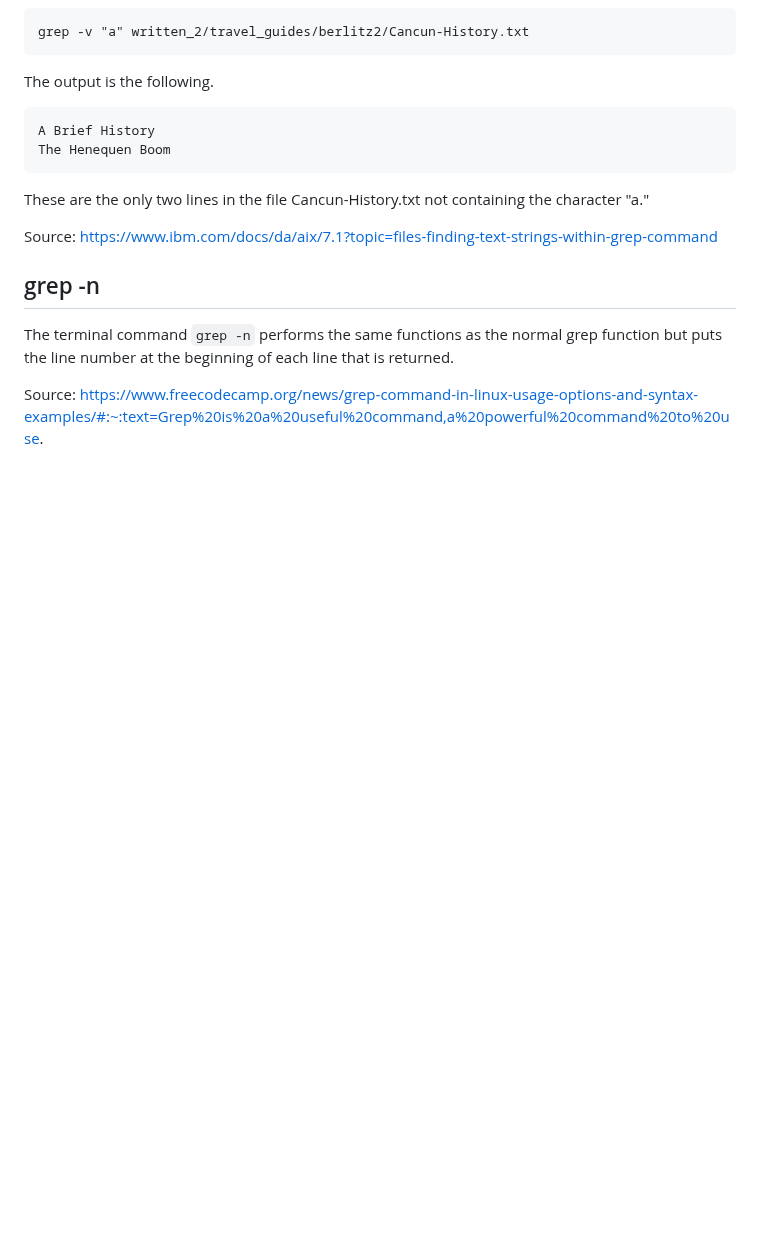
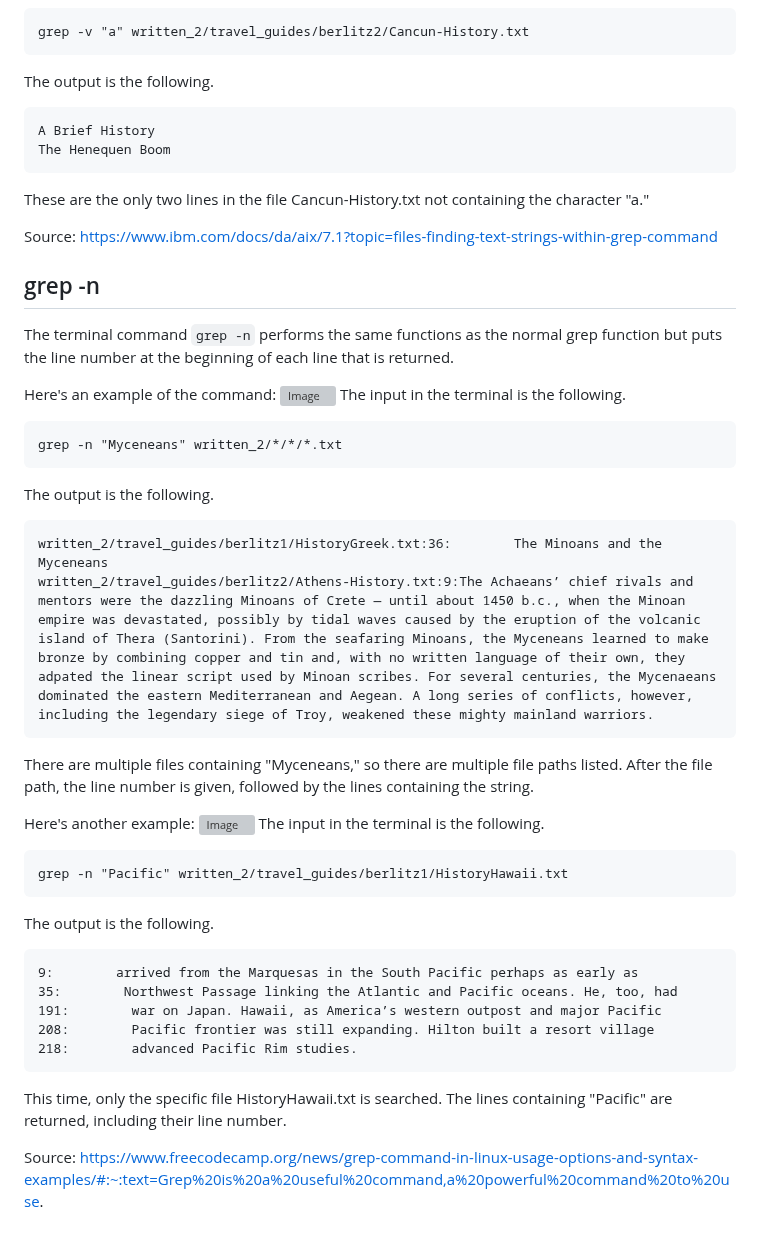
Before and after one commit to ejnguyen1/cse15L-lab-report, a Markdown page: lab-report3.md, the part around the change. Rendered like a GitHub page; blank space fills up the shorter version; grey boxes are pictures that could not be loaded.

````diff
--- a/lab-report3.md
+++ b/lab-report3.md
@@ -122,4 +122,33 @@ Source: https://www.ibm.com/docs/da/aix/7.1?topic=files-finding-text-strings-wit
 ## grep -n
 The terminal command `grep -n` performs the same functions as the normal grep function but puts the line number at the beginning of each line that is returned.
 
+Here's an example of the command:
+![Image](https://user-images.githubusercontent.com/122569733/218239646-ae40345d-b712-4eb9-889f-f98194397f0e.png)
+The input in the terminal is the following.
+```
+grep -n "Myceneans" written_2/*/*/*.txt
+```
+The output is the following.
+```
+written_2/travel_guides/berlitz1/HistoryGreek.txt:36:        The Minoans and the Myceneans
+written_2/travel_guides/berlitz2/Athens-History.txt:9:The Achaeans’ chief rivals and mentors were the dazzling Minoans of Crete — until about 1450 b.c., when the Minoan empire was devastated, possibly by tidal waves caused by the eruption of the volcanic island of Thera (Santorini). From the seafaring Minoans, the Myceneans learned to make bronze by combining copper and tin and, with no written language of their own, they adpated the linear script used by Minoan scribes. For several centuries, the Mycenaeans dominated the eastern Mediterranean and Aegean. A long series of conflicts, however, including the legendary siege of Troy, weakened these mighty mainland warriors.
+```
+There are multiple files containing "Myceneans," so there are multiple file paths listed. After the file path, the line number is given, followed by the lines containing the string.
+
+Here's another example:
+![Image](https://user-images.githubusercontent.com/122569733/218239797-8a09adc8-ec90-4fa1-8118-bdb122198a43.png)
+The input in the terminal is the following.
+```
+grep -n "Pacific" written_2/travel_guides/berlitz1/HistoryHawaii.txt
+```
+The output is the following.
+```
+9:        arrived from the Marquesas in the South Pacific perhaps as early as
+35:        Northwest Passage linking the Atlantic and Pacific oceans. He, too, had
+191:        war on Japan. Hawaii, as America’s western outpost and major Pacific
+208:        Pacific frontier was still expanding. Hilton built a resort village
+218:        advanced Pacific Rim studies.
+```
+This time, only the specific file HistoryHawaii.txt is searched. The lines containing "Pacific" are returned, including their line number.
+
 Source: https://www.freecodecamp.org/news/grep-command-in-linux-usage-options-and-syntax-examples/#:~:text=Grep%20is%20a%20useful%20command,a%20powerful%20command%20to%20use.
````
